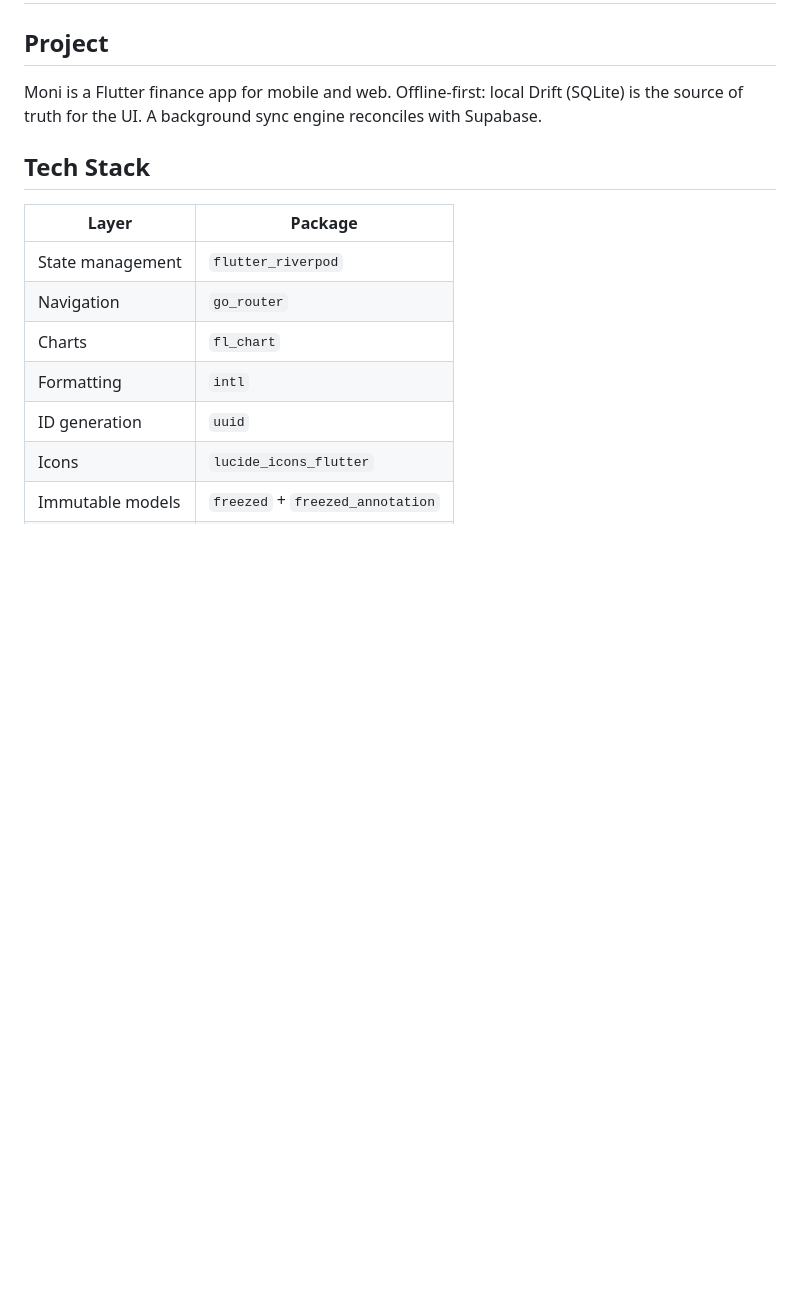
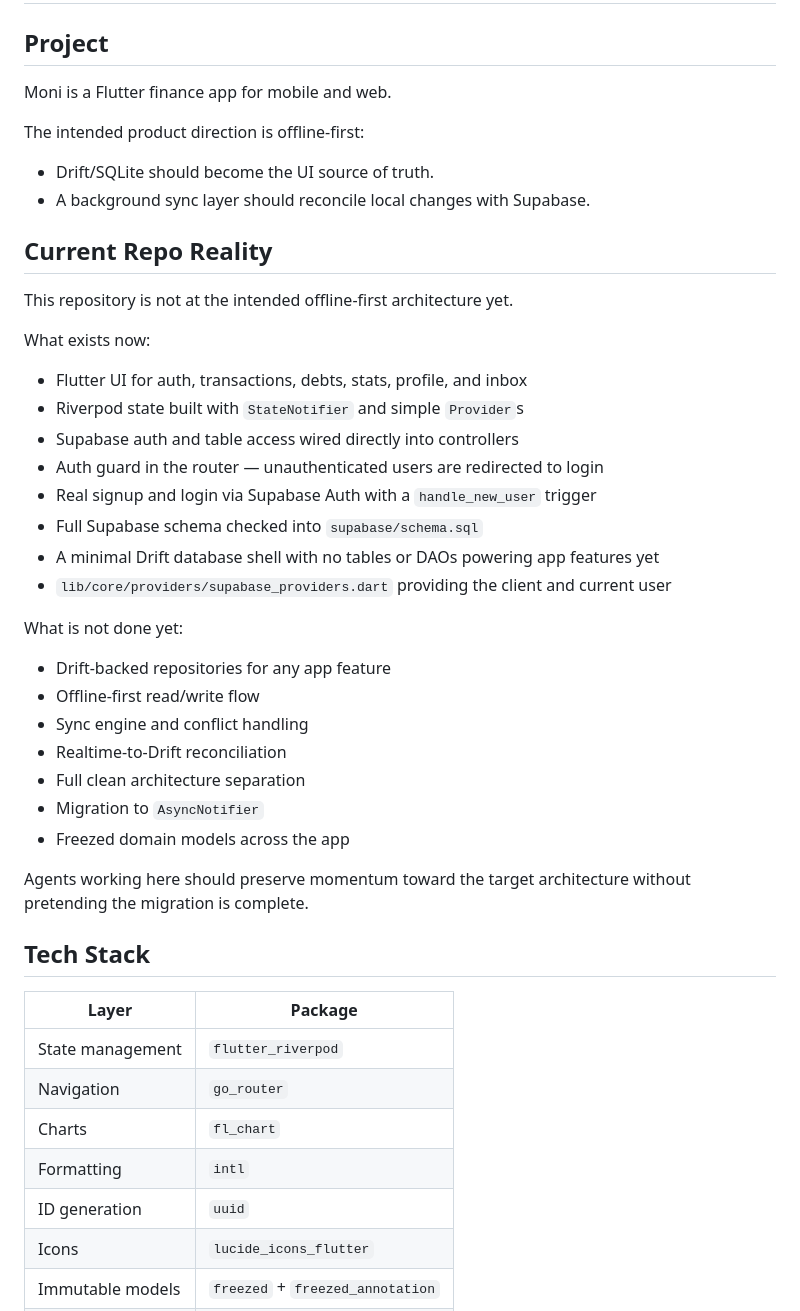
Before and after one commit to MiDtsuki/MoniMoni, a Markdown page: CLAUDE.md, the part around one of its changes. GitHub-like rendering; blank space fills up the shorter version.

```diff
--- a/CLAUDE.md
+++ b/CLAUDE.md
@@ -2,7 +2,34 @@
 
 ## Project
 Moni is a Flutter finance app for mobile and web.
-Offline-first: local Drift (SQLite) is the source of truth for the UI. A background sync engine reconciles with Supabase.
+
+The intended product direction is offline-first:
+- Drift/SQLite should become the UI source of truth.
+- A background sync layer should reconcile local changes with Supabase.
+
+## Current Repo Reality
+This repository is not at the intended offline-first architecture yet.
+
+What exists now:
+- Flutter UI for auth, transactions, debts, stats, profile, and inbox
+- Riverpod state built with `StateNotifier` and simple `Provider`s
+- Supabase auth and table access wired directly into controllers
+- Auth guard in the router — unauthenticated users are redirected to login
+- Real signup and login via Supabase Auth with a `handle_new_user` trigger
+- Full Supabase schema checked into `supabase/schema.sql`
+- A minimal Drift database shell with no tables or DAOs powering app features yet
+- `lib/core/providers/supabase_providers.dart` providing the client and current user
+
+What is not done yet:
+- Drift-backed repositories for any app feature
+- Offline-first read/write flow
+- Sync engine and conflict handling
+- Realtime-to-Drift reconciliation
+- Full clean architecture separation
+- Migration to `AsyncNotifier`
+- Freezed domain models across the app
+
+Agents working here should preserve momentum toward the target architecture without pretending the migration is complete.
 
 ## Tech Stack
 | Layer | Package |
```
Also changed, not shown: other parts of CLAUDE.md (+115 -108 lines).
